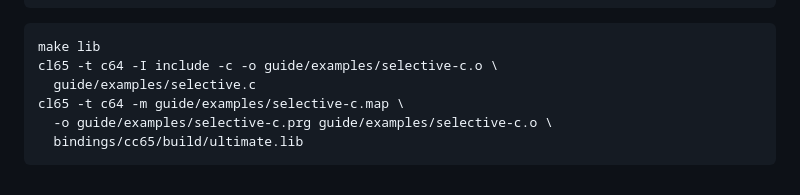
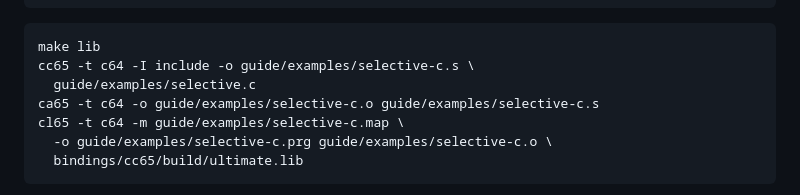
Before and after one commit to barryw/ultimate-uci-sdk, a Markdown page: docs/selective-linking.md, the part around the change. Drawn GitHub-style.

Commit message:
fix(docs): preserve assembly source in selective build

````diff
--- a/docs/selective-linking.md
+++ b/docs/selective-linking.md
@@ -32,8 +32,9 @@ int main(void)
 
 ```sh
 make lib
-cl65 -t c64 -I include -c -o guide/examples/selective-c.o \
+cc65 -t c64 -I include -o guide/examples/selective-c.s \
   guide/examples/selective.c
+ca65 -t c64 -o guide/examples/selective-c.o guide/examples/selective-c.s
 cl65 -t c64 -m guide/examples/selective-c.map \
   -o guide/examples/selective-c.prg guide/examples/selective-c.o \
   bindings/cc65/build/ultimate.lib
````
